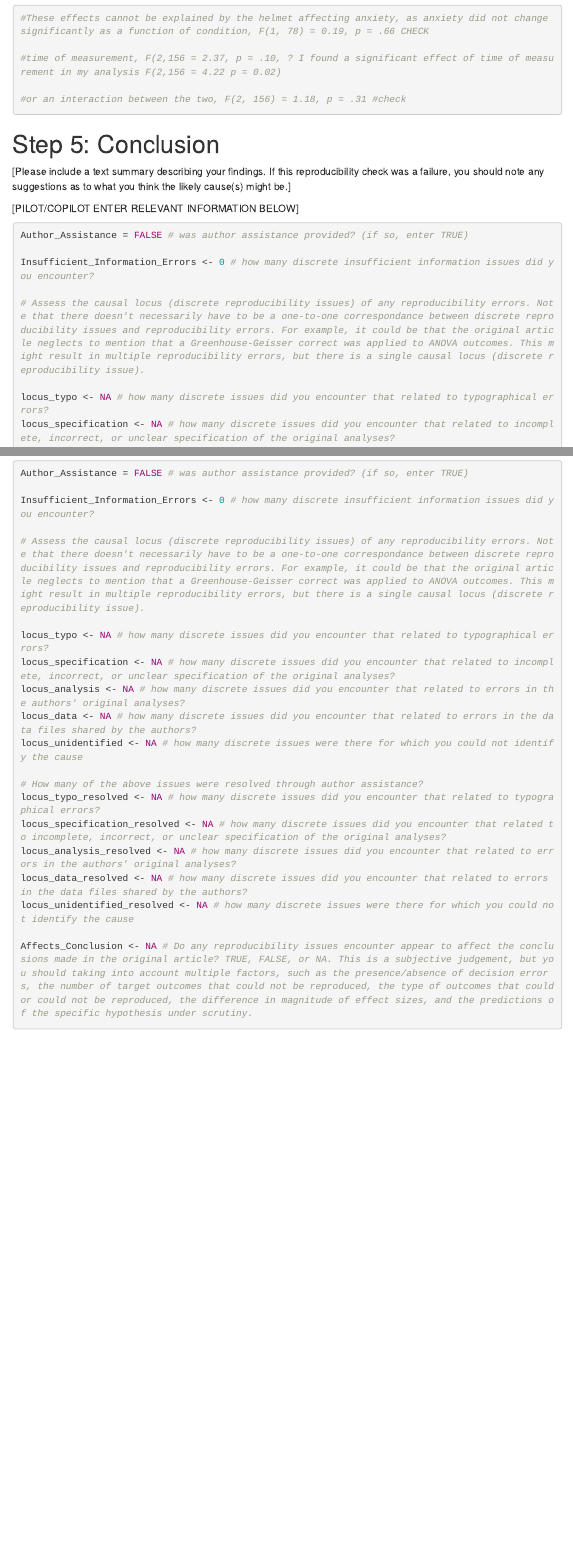
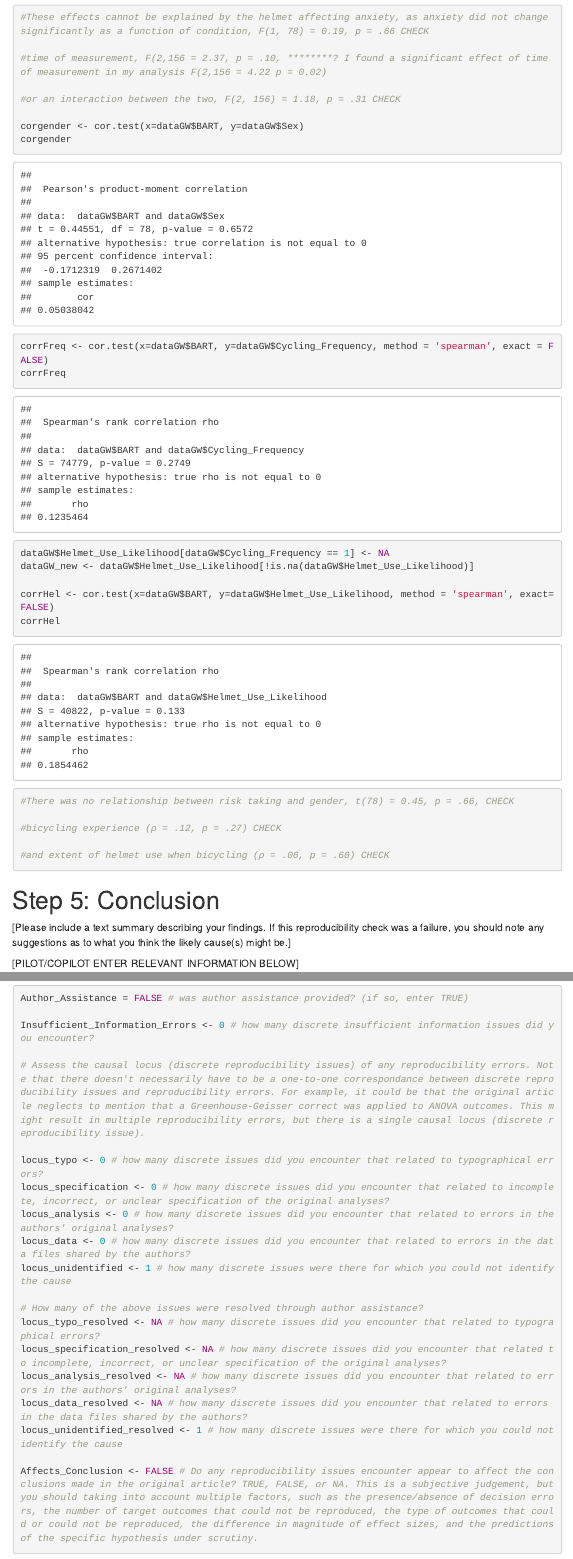
Before and after one commit to METRICS-CARPS/CARPS_EXT_6-1-2016, an R Markdown document (pilotReport.Rmd): the page in a window 1100 px wide, from 16800 px down before the commit and from 16820 px down after it, so that both start at the same text, and a second part further down, joined at a grey line. Rendered offline with R 4.5, knitr and Pandoc, with nearby package versions; some code elsewhere in the file could not run offline; menus at the side of the page are left out.

Commit message:
Added correlations
Finished correlations for gender/BART, Freq/BART and Helmet/BART

````diff
--- a/pilotReport.Rmd
+++ b/pilotReport.Rmd
@@ -171,10 +173,28 @@ summary(aov_STAI)
 
 #These effects cannot be explained by the helmet affecting anxiety, as anxiety did not change significantly as a function of condition, F(1, 78) = 0.19, p = .66 CHECK
 
-#time of measurement, F(2,156 = 2.37, p = .10, ? I found a significant effect of time of measurement in my analysis F(2,156 = 4.22 p = 0.02)
+#time of measurement, F(2,156 = 2.37, p = .10, ********? I found a significant effect of time of measurement in my analysis F(2,156 = 4.22 p = 0.02)
 
-#or an interaction between the two, F(2, 156) = 1.18, p = .31 #check
+#or an interaction between the two, F(2, 156) = 1.18, p = .31 CHECK
 
+corgender <- cor.test(x=dataGW$BART, y=dataGW$Sex)
+corgender
+
+corrFreq <- cor.test(x=dataGW$BART, y=dataGW$Cycling_Frequency, method = 'spearman', exact = FALSE)
+corrFreq
+
+dataGW$Helmet_Use_Likelihood[dataGW$Cycling_Frequency == 1] <- NA
+dataGW_new <- dataGW$Helmet_Use_Likelihood[!is.na(dataGW$Helmet_Use_Likelihood)]
+
+corrHel <- cor.test(x=dataGW$BART, y=dataGW$Helmet_Use_Likelihood, method = 'spearman', exact=FALSE)
+corrHel
+
+
+#There was no relationship between risk taking and gender, t(78) = 0.45, p = .66, CHECK
+
+#bicycling experience (ρ = .12, p = .27) CHECK
+
+#and extent of helmet use when bicycling (ρ = .06, p = .60) CHECK
 
 ```
 
@@ -192,20 +212,20 @@ Insufficient_Information_Errors <- 0 # how many discrete insufficient informatio
 
 # Assess the causal locus (discrete reproducibility issues) of any reproducibility errors. Note that there doesn't necessarily have to be a one-to-one correspondance between discrete reproducibility issues and reproducibility errors. For example, it could be that the original article neglects to mention that a Greenhouse-Geisser correct was applied to ANOVA outcomes. This might result in multiple reproducibility errors, but there is a single causal locus (discrete reproducibility issue).
 
-locus_typo <- NA # how many discrete issues did you encounter that related to typographical errors?
-locus_specification <- NA # how many discrete issues did you encounter that related to incomplete, incorrect, or unclear specification of the original analyses?
-locus_analysis <- NA # how many discrete issues did you encounter that related to errors in the authors' original analyses?
-locus_data <- NA # how many discrete issues did you encounter that related to errors in the data files shared by the authors?
-locus_unidentified <- NA # how many discrete issues were there for which you could not identify the cause
+locus_typo <- 0 # how many discrete issues did you encounter that related to typographical errors?
+locus_specification <- 0 # how many discrete issues did you encounter that related to incomplete, incorrect, or unclear specification of the original analyses?
+locus_analysis <- 0 # how many discrete issues did you encounter that related to errors in the authors' original analyses?
+locus_data <- 0 # how many discrete issues did you encounter that related to errors in the data files shared by the authors?
+locus_unidentified <- 1 # how many discrete issues were there for which you could not identify the cause
 
 # How many of the above issues were resolved through author assistance?
 locus_typo_resolved <- NA # how many discrete issues did you encounter that related to typographical errors?
 locus_specification_resolved <- NA # how many discrete issues did you encounter that related to incomplete, incorrect, or unclear specification of the original analyses?
 locus_analysis_resolved <- NA # how many discrete issues did you encounter that related to errors in the authors' original analyses?
 locus_data_resolved <- NA # how many discrete issues did you encounter that related to errors in the data files shared by the authors?
-locus_unidentified_resolved <- NA # how many discrete issues were there for which you could not identify the cause
+locus_unidentified_resolved <- 1 # how many discrete issues were there for which you could not identify the cause
 
-Affects_Conclusion <- NA # Do any reproducibility issues encounter appear to affect the conclusions made in the original article? TRUE, FALSE, or NA. This is a subjective judgement, but you should taking into account multiple factors, such as the presence/absence of decision errors, the number of target outcomes that could not be reproduced, the type of outcomes that could or could not be reproduced, the difference in magnitude of effect sizes, and the predictions of the specific hypothesis under scrutiny.
+Affects_Conclusion <- FALSE # Do any reproducibility issues encounter appear to affect the conclusions made in the original article? TRUE, FALSE, or NA. This is a subjective judgement, but you should taking into account multiple factors, such as the presence/absence of decision errors, the number of target outcomes that could not be reproduced, the type of outcomes that could or could not be reproduced, the difference in magnitude of effect sizes, and the predictions of the specific hypothesis under scrutiny.
 ```
 
 [PILOT/COPILOT DOD NOT EDIT THE CODE CHUNK BELOW]
````
Also changed, not shown: pilotReport.Rmd (6 more changed lines).
